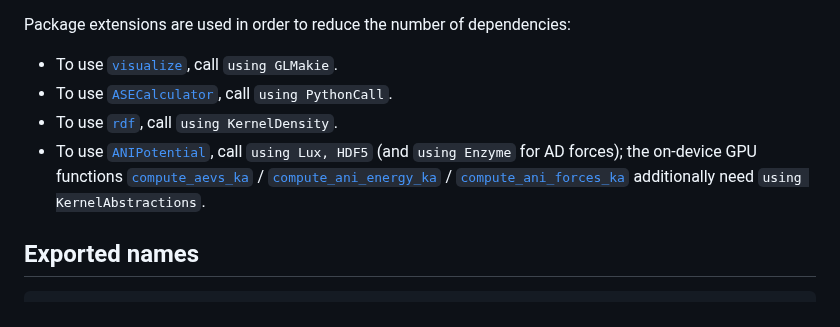
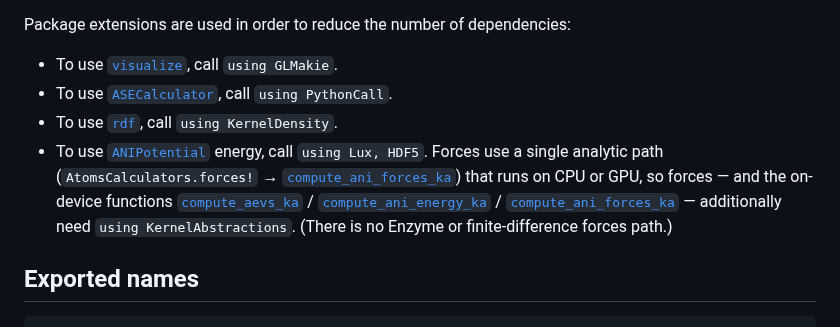
Before and after one commit to JuliaMolSim/Molly.jl, a Markdown page: docs/src/api.md, the part around the change. Rendered like a GitHub page.

```diff
--- a/docs/src/api.md
+++ b/docs/src/api.md
@@ -8,7 +8,7 @@ Package extensions are used in order to reduce the number of dependencies:
 - To use [`visualize`](@ref), call `using GLMakie`.
 - To use [`ASECalculator`](@ref), call `using PythonCall`.
 - To use [`rdf`](@ref), call `using KernelDensity`.
-- To use [`ANIPotential`](@ref), call `using Lux, HDF5` (and `using Enzyme` for AD forces); the on-device GPU functions [`compute_aevs_ka`](@ref) / [`compute_ani_energy_ka`](@ref) / [`compute_ani_forces_ka`](@ref) additionally need `using KernelAbstractions`.
+- To use [`ANIPotential`](@ref) energy, call `using Lux, HDF5`. Forces use a single analytic path (`AtomsCalculators.forces!` → [`compute_ani_forces_ka`](@ref)) that runs on CPU or GPU, so forces — and the on-device functions [`compute_aevs_ka`](@ref) / [`compute_ani_energy_ka`](@ref) / [`compute_ani_forces_ka`](@ref) — additionally need `using KernelAbstractions`. (There is no Enzyme or finite-difference forces path.)
 
 ## Exported names
 
```
Also changed, not shown: benchmark/ani_benchmarks.md (+51 -41 lines), benchmark/images/energy_vs_N.png, benchmark/images/forces_speedup.png, benchmark/images/forces_vs_N.png, 11 other files.
